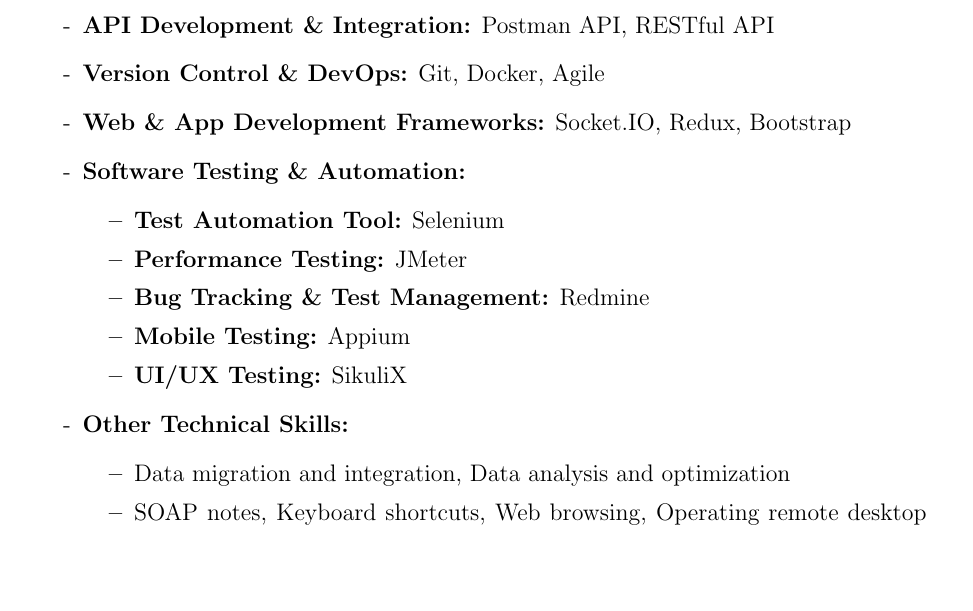
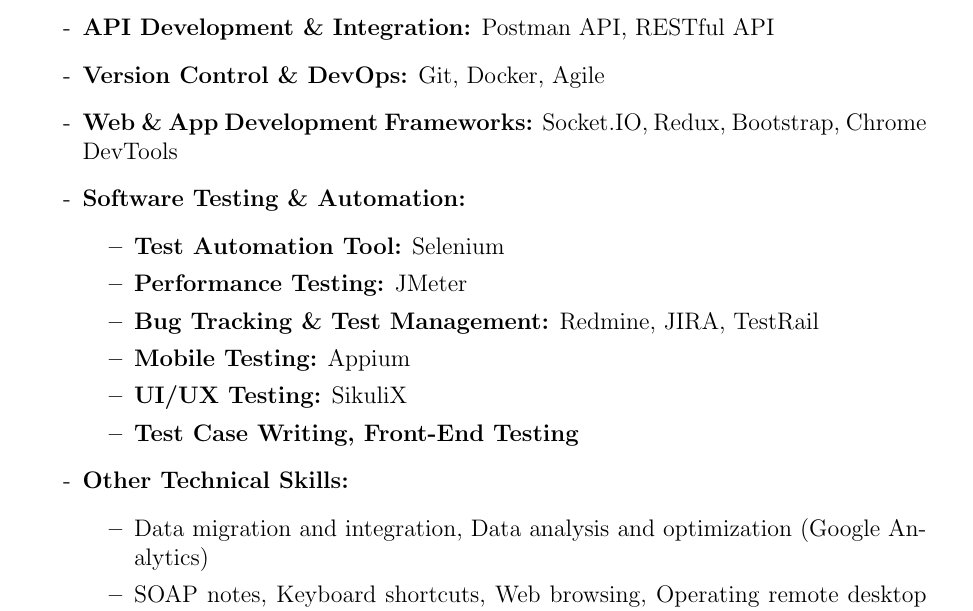
Before and after one commit to 0Sa-ad0/CV, a LaTeX CV (cv.tex): part of page 3 of 4, cut so that both start at the same text, the shorter picture padded with empty space. Compiled offline with pdfLaTeX.

Commit message:
deploy: aa8713ed74de4068aa01841efac868acaf30ba0c

```diff
--- a/cv.tex
+++ b/cv.tex
@@ -136,18 +136,19 @@
     \item \textbf{Visual Development:} Figma, Droip
     \item \textbf{API Development \& Integration:} Postman API, RESTful API
     \item \textbf{Version Control \& DevOps:} Git, Docker, Agile
-    \item \textbf{Web \& App Development Frameworks:} Socket.IO, Redux, Bootstrap
+    \item \textbf{Web \& App Development Frameworks:} Socket.IO, Redux, Bootstrap, Chrome DevTools
     \item \textbf{Software Testing \& Automation:}
     \begin{itemize}
         \item \textbf{Test Automation Tool:} Selenium
         \item \textbf{Performance Testing:} JMeter
-        \item \textbf{Bug Tracking \& Test Management:} Redmine
+        \item \textbf{Bug Tracking \& Test Management:} Redmine, JIRA, TestRail
         \item \textbf{Mobile Testing:} Appium
         \item \textbf{UI/UX Testing:} SikuliX
+        \item \textbf{Test Case Writing, Front-End Testing}
     \end{itemize}
     \item \textbf{Other Technical Skills:}
     \begin{itemize}
-        \item Data migration and integration, Data analysis and optimization
+        \item Data migration and integration, Data analysis and optimization (Google Analytics)
         \item SOAP notes, Keyboard shortcuts, Web browsing, Operating remote desktop applications
         \item Typing speed: 33 WPM / 156 CPM, Accuracy: 100\%
     \end{itemize}
```
Also changed, not shown: cv.pdf, 2 other files.
